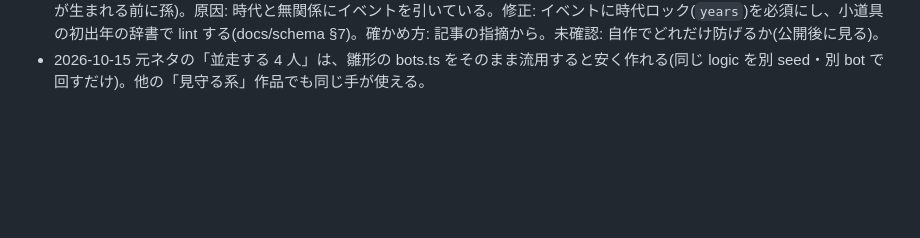
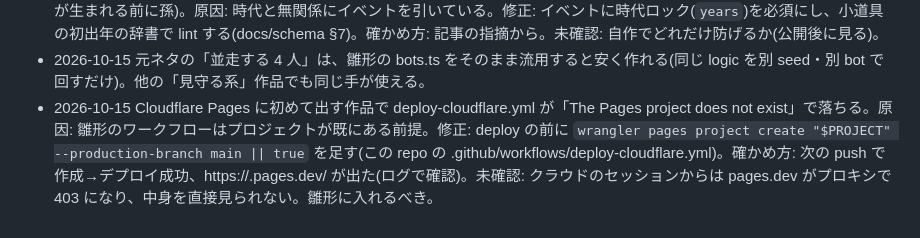
Before and after one commit to mukkii-game/game-creator-life, a Markdown page: HANDOFF.md, the part around the change. Drawn GitHub-style; blank space fills up the shorter version.

Commit message:
HANDOFF: Cloudflare first-deploy note
Co-Authored-By: Claude Opus 5.5 <noreply@anthropic.com>
Claude-Session: https://claude.ai/code/session_014RbE2o7kukJMiU1VgJChVW

```diff
--- a/HANDOFF.md
+++ b/HANDOFF.md
@@ -33,3 +33,4 @@
 - 2026-10-15 クラウドのセッションから AUTOMATON の記事本文が読めない。症状: WebFetch は DNS 不可、read_web は JS 描画で本文が空、curl はプロキシが拒否。原因: 許可ホスト外 + JS 描画。修正: 同じ記事の転載(headtopics)・はてブのコメント・note・個人ブログ・Yahoo の要約で代替し、公式サイト(1in8b.life、1in120m)は read_web で読めた。確かめ方: 3 経路を試した。未確認: 環境のネットワーク設定でホストを許可すれば直るか。
 - 2026-10-15 「日本版クローン」が叩かれた中身は「丸写し」より**整合性の崩れ**(昭和初期に青春 18 きっぷ、兄弟が同名、子が生まれる前に孫)。原因: 時代と無関係にイベントを引いている。修正: イベントに時代ロック(`years`)を必須にし、小道具の初出年の辞書で lint する(docs/schema §7)。確かめ方: 記事の指摘から。未確認: 自作でどれだけ防げるか(公開後に見る)。
 - 2026-10-15 元ネタの「並走する 4 人」は、雛形の bots.ts をそのまま流用すると安く作れる(同じ logic を別 seed・別 bot で回すだけ)。他の「見守る系」作品でも同じ手が使える。
+- 2026-10-15 Cloudflare Pages に初めて出す作品で deploy-cloudflare.yml が「The Pages project does not exist」で落ちる。原因: 雛形のワークフローはプロジェクトが既にある前提。修正: deploy の前に `wrangler pages project create "$PROJECT" --production-branch main || true` を足す(この repo の .github/workflows/deploy-cloudflare.yml)。確かめ方: 次の push で作成→デプロイ成功、https://<repo>.pages.dev/ が出た(ログで確認)。未確認: クラウドのセッションからは pages.dev がプロキシで 403 になり、中身を直接見られない。雛形に入れるべき。
```
